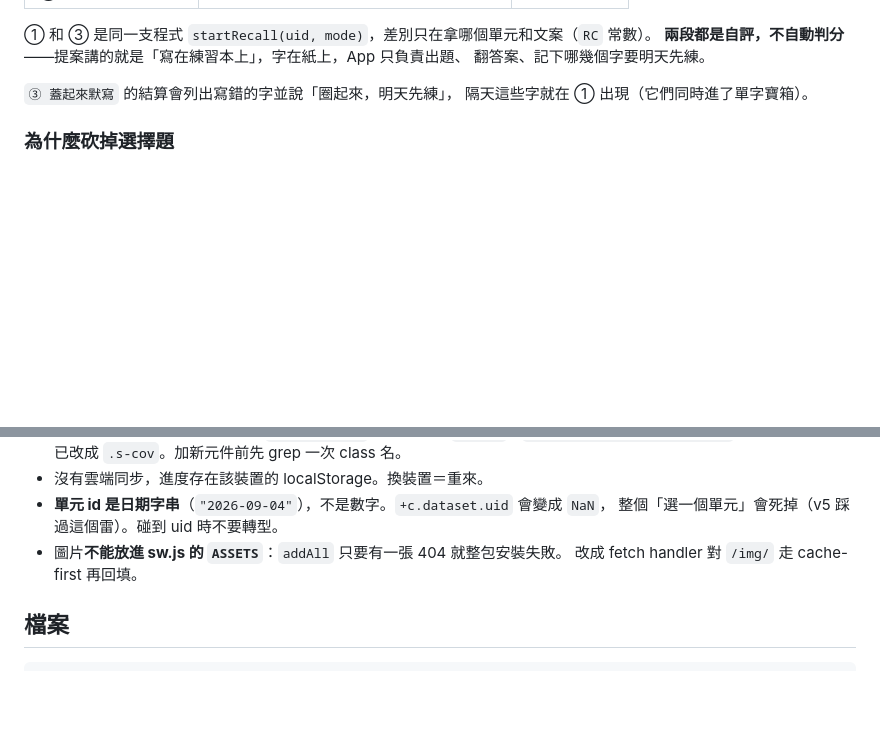
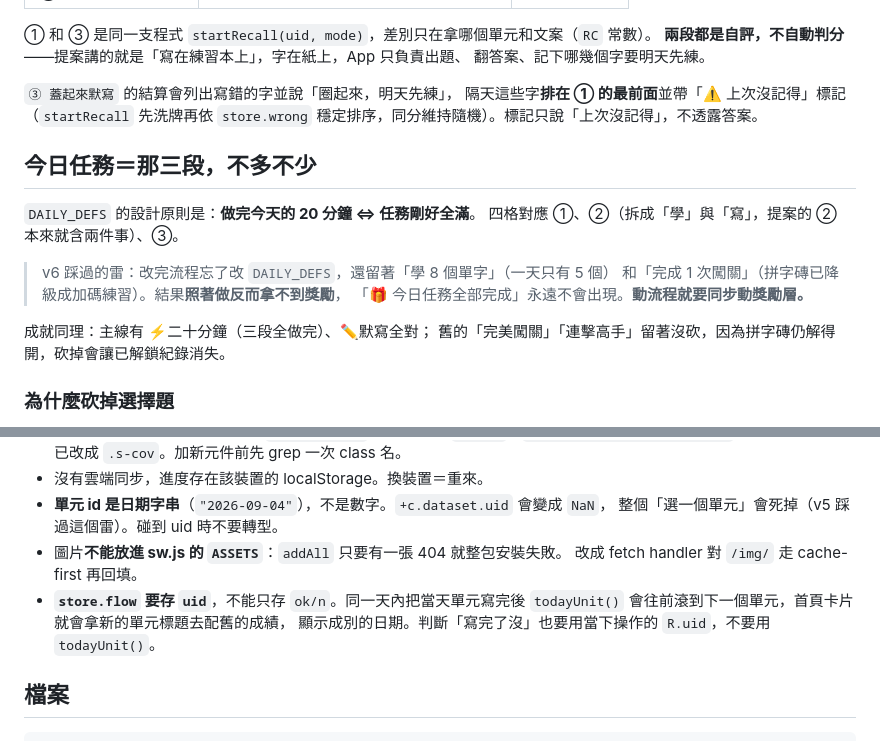
Before and after one commit to felixy-111/english-word-quest, a Markdown page: README.md, 2 parts joined by grey strips. GitHub-like rendering; blank space fills up the shorter version.

Commit message:
README：補上今日任務的設計原則與 store.flow 要存 uid 的雷
Co-Authored-By: Claude Opus 5 <noreply@anthropic.com>
Claude-Session: https://claude.ai/code/session_01JNcMeX1NKUqVE3C5k4mWFh

```diff
--- a/README.md
+++ b/README.md
@@ -19,7 +19,20 @@ App 的主線**完全照著給家長的提案**（`tutoring/小三英文規劃/0
 翻答案、記下哪幾個字要明天先練。
 
 `③ 蓋起來默寫` 的結算會列出寫錯的字並說「圈起來，明天先練」，
-隔天這些字就在 ① 出現（它們同時進了單字寶箱）。
+隔天這些字**排在 ① 的最前面**並帶「⚠️ 上次沒記得」標記（`startRecall` 先洗牌再依
+`store.wrong` 穩定排序，同分維持隨機）。標記只說「上次沒記得」，不透露答案。
+
+## 今日任務＝那三段，不多不少
+
+`DAILY_DEFS` 的設計原則是：**做完今天的 20 分鐘 ⇔ 任務剛好全滿**。
+四格對應 ①、②（拆成「學」與「寫」，提案的 ② 本來就含兩件事）、③。
+
+> v6 踩過的雷：改完流程忘了改 `DAILY_DEFS`，還留著「學 8 個單字」（一天只有 5 個）
+> 和「完成 1 次闖關」（拼字磚已降級成加碼練習）。結果**照著做反而拿不到獎勵**，
+> 「🎁 今日任務全部完成」永遠不會出現。**動流程就要同步動獎勵層。**
+
+成就同理：主線有 ⚡二十分鐘（三段全做完）、✏️默寫全對；
+舊的「完美闖關」「連擊高手」留著沒砍，因為拼字磚仍解得開，砍掉會讓已解鎖紀錄消失。
 
 ### 為什麼砍掉選擇題
 
@@ -134,6 +147,9 @@ location.reload();
   整個「選一個單元」會死掉（v5 踩過這個雷）。碰到 uid 時不要轉型。
 - 圖片**不能放進 sw.js 的 `ASSETS`**：`addAll` 只要有一張 404 就整包安裝失敗。
   改成 fetch handler 對 `/img/` 走 cache-first 再回填。
+- **`store.flow` 要存 `uid`**，不能只存 `ok/n`。同一天內把當天單元寫完後
+  `todayUnit()` 會往前滾到下一個單元，首頁卡片就會拿新的單元標題去配舊的成績，
+  顯示成別的日期。判斷「寫完了沒」也要用當下操作的 `R.uid`，不要用 `todayUnit()`。
 
 ## 檔案
 
```
